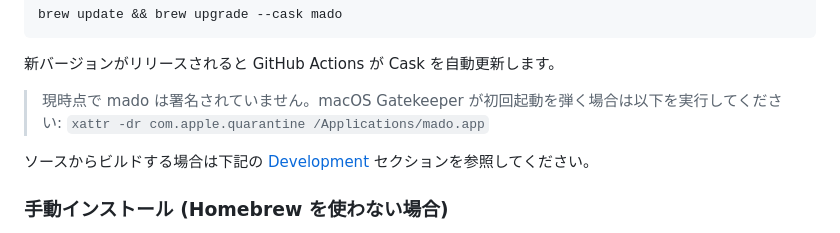
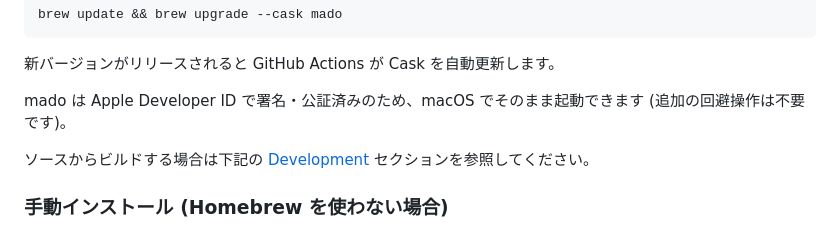
Before and after one commit to hummer98/mado, a Markdown page: README.ja.md, the part around the change. Rendered like a GitHub page.

```diff
--- a/README.ja.md
+++ b/README.ja.md
@@ -51,8 +51,7 @@ brew update && brew upgrade --cask mado
 
 新バージョンがリリースされると GitHub Actions が Cask を自動更新します。
 
-> 現時点で mado は署名されていません。macOS Gatekeeper が初回起動を弾く場合は以下を実行してください:
-> `xattr -dr com.apple.quarantine /Applications/mado.app`
+mado は Apple Developer ID で署名・公証済みのため、macOS でそのまま起動できます (追加の回避操作は不要です)。
 
 ソースからビルドする場合は下記の [Development](#development) セクションを参照してください。
 
```
Also changed, not shown: README.md (+1 -2 lines).
